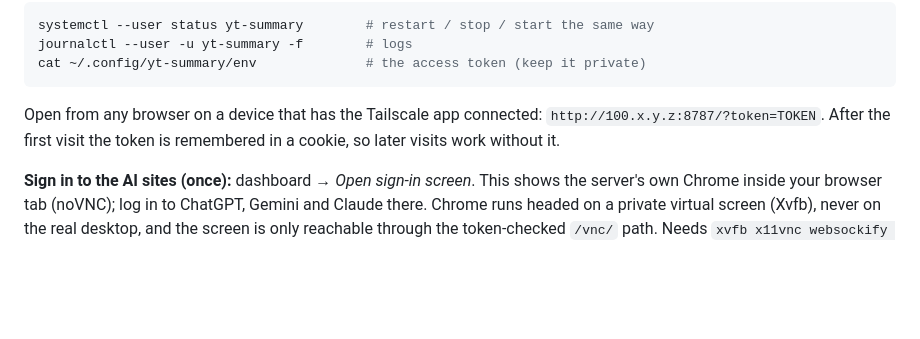
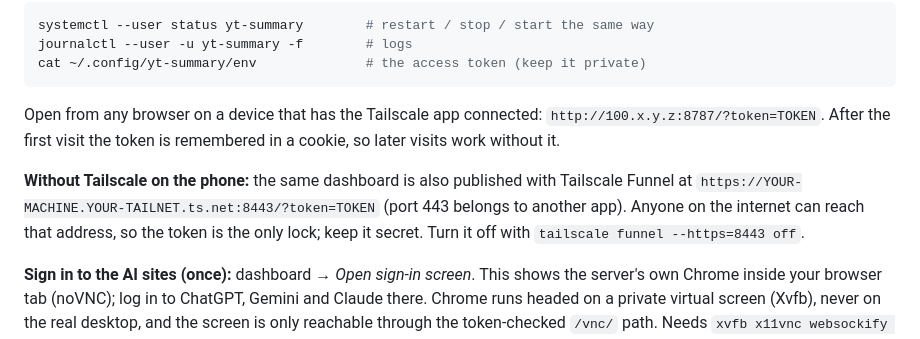
Before and after one commit to avishaynaim/vidsum, a Markdown page: remote-linux-tailscale/README.md, the part around the change. GitHub-like rendering; blank space fills up the shorter version.

Commit message:
README: public Funnel link on :8443 for devices without Tailscale
Co-Authored-By: Claude Opus 5.5 <noreply@anthropic.com>

```diff
--- a/remote-linux-tailscale/README.md
+++ b/remote-linux-tailscale/README.md
@@ -74,6 +74,12 @@ Open from any browser on a device that has the Tailscale app connected:
 `http://100.x.y.z:8787/?token=TOKEN`. After the first visit the token is
 remembered in a cookie, so later visits work without it.
 
+**Without Tailscale on the phone:** the same dashboard is also published with
+Tailscale Funnel at `https://YOUR-MACHINE.YOUR-TAILNET.ts.net:8443/?token=TOKEN`
+(port 443 belongs to another app). Anyone on the internet can reach that
+address, so the token is the only lock; keep it secret. Turn it off with
+`tailscale funnel --https=8443 off`.
+
 **Sign in to the AI sites (once):** dashboard → *Open sign-in screen*. This
 shows the server's own Chrome inside your browser tab (noVNC); log in to
 ChatGPT, Gemini and Claude there. Chrome runs headed on a private virtual
```
